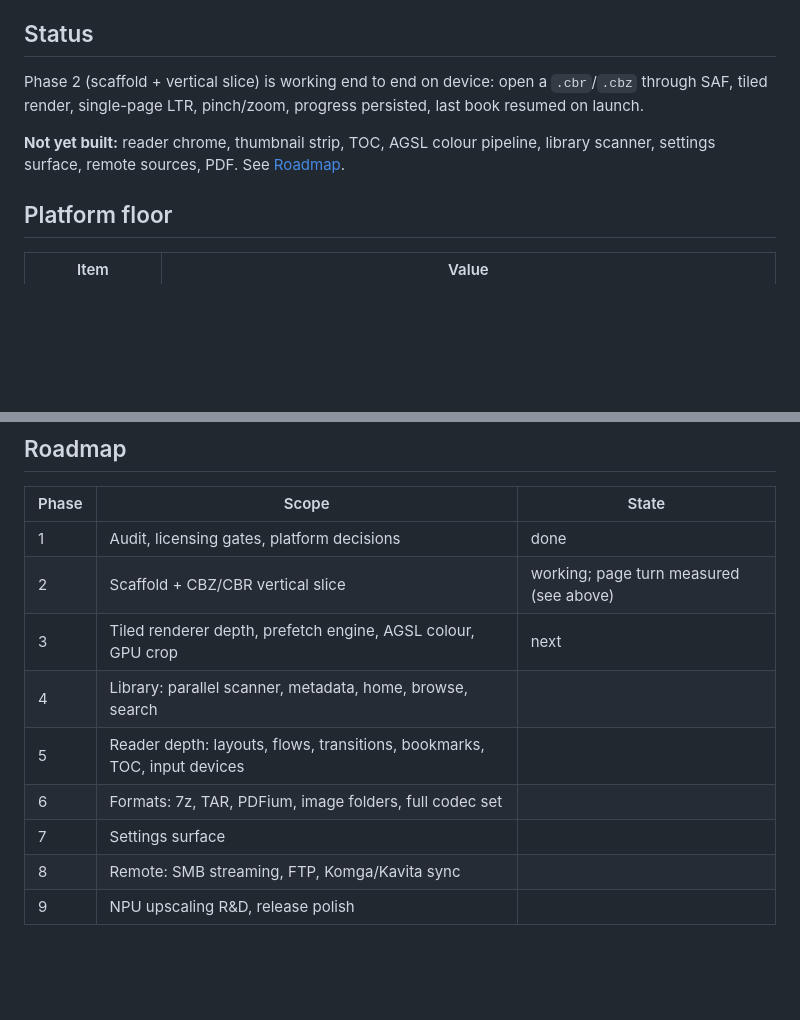
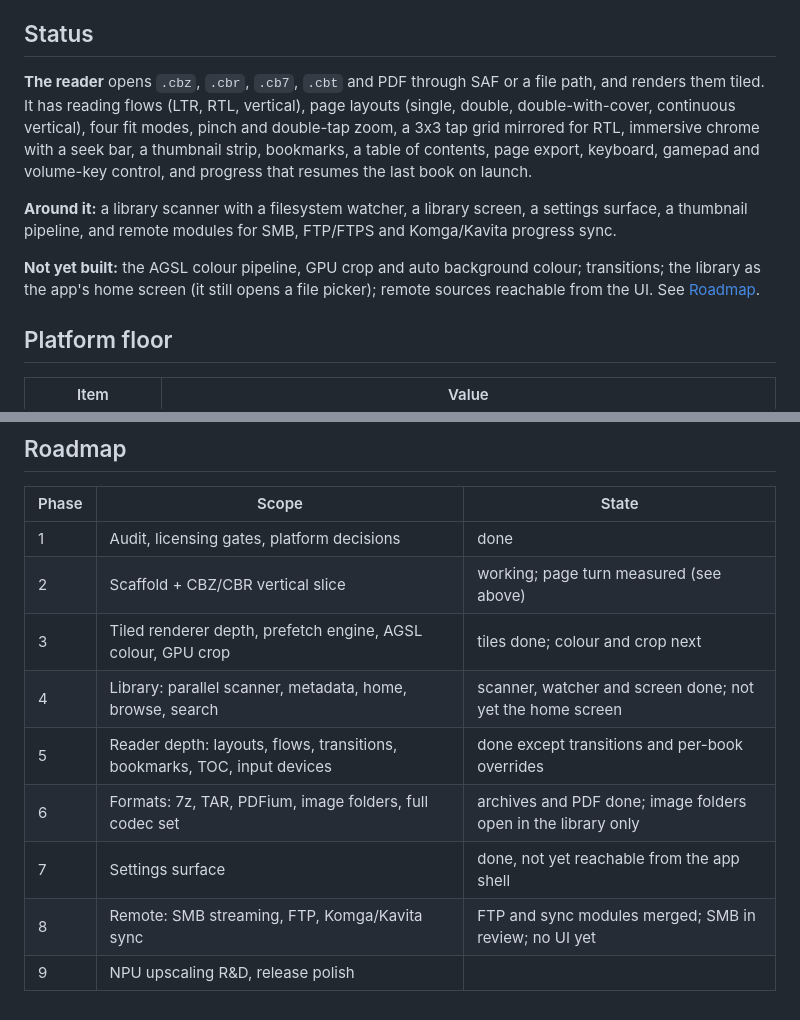
Before and after one commit to therahul-yo/Absolutex, a Markdown page: README.md, 2 parts joined by grey strips. Rendered like a GitHub page; blank space fills up the shorter version.

Commit message:
README: bring Status and the roadmap up to date
Status still said the reader chrome, thumbnail strip, TOC, library scanner, settings surface, PDF
and remote sources were unbuilt. All of them are in.

Co-Authored-By: Claude Opus 5 <noreply@anthropic.com>
Claude-Session: https://claude.ai/code/session_01ScunM66w8Ge9vzkG4EtEny

```diff
--- a/README.md
+++ b/README.md
@@ -8,12 +8,19 @@ is a feature: every compromise removed is a code path that cannot rot or drop a
 
 ## Status
 
-Phase 2 (scaffold + vertical slice) is working end to end on device: open a `.cbr`/`.cbz`
-through SAF, tiled render, single-page LTR, pinch/zoom, progress persisted, last book resumed
-on launch.
+**The reader** opens `.cbz`, `.cbr`, `.cb7`, `.cbt` and PDF through SAF or a file path, and
+renders them tiled. It has reading flows (LTR, RTL, vertical), page layouts (single, double,
+double-with-cover, continuous vertical), four fit modes, pinch and double-tap zoom, a 3x3 tap
+grid mirrored for RTL, immersive chrome with a seek bar, a thumbnail strip, bookmarks, a table
+of contents, page export, keyboard, gamepad and volume-key control, and progress that resumes
+the last book on launch.
 
-**Not yet built:** reader chrome, thumbnail strip, TOC, AGSL colour pipeline, library scanner,
-settings surface, remote sources, PDF. See [Roadmap](#roadmap).
+**Around it:** a library scanner with a filesystem watcher, a library screen, a settings surface,
+a thumbnail pipeline, and remote modules for SMB, FTP/FTPS and Komga/Kavita progress sync.
+
+**Not yet built:** the AGSL colour pipeline, GPU crop and auto background colour; transitions;
+the library as the app's home screen (it still opens a file picker); remote sources reachable
+from the UI. See [Roadmap](#roadmap).
 
 ## Platform floor
 
@@ -203,10 +210,10 @@ permission monitoring* is on **and the phone has been rebooted since**.
 |---|---|---|
 | 1 | Audit, licensing gates, platform decisions | done |
 | 2 | Scaffold + CBZ/CBR vertical slice | working; page turn measured (see above) |
-| 3 | Tiled renderer depth, prefetch engine, AGSL colour, GPU crop | next |
-| 4 | Library: parallel scanner, metadata, home, browse, search | |
-| 5 | Reader depth: layouts, flows, transitions, bookmarks, TOC, input devices | |
-| 6 | Formats: 7z, TAR, PDFium, image folders, full codec set | |
-| 7 | Settings surface | |
-| 8 | Remote: SMB streaming, FTP, Komga/Kavita sync | |
+| 3 | Tiled renderer depth, prefetch engine, AGSL colour, GPU crop | tiles done; colour and crop next |
+| 4 | Library: parallel scanner, metadata, home, browse, search | scanner, watcher and screen done; not yet the home screen |
+| 5 | Reader depth: layouts, flows, transitions, bookmarks, TOC, input devices | done except transitions and per-book overrides |
+| 6 | Formats: 7z, TAR, PDFium, image folders, full codec set | archives and PDF done; image folders open in the library only |
+| 7 | Settings surface | done, not yet reachable from the app shell |
+| 8 | Remote: SMB streaming, FTP, Komga/Kavita sync | FTP and sync modules merged; SMB in review; no UI yet |
 | 9 | NPU upscaling R&D, release polish | |
```
